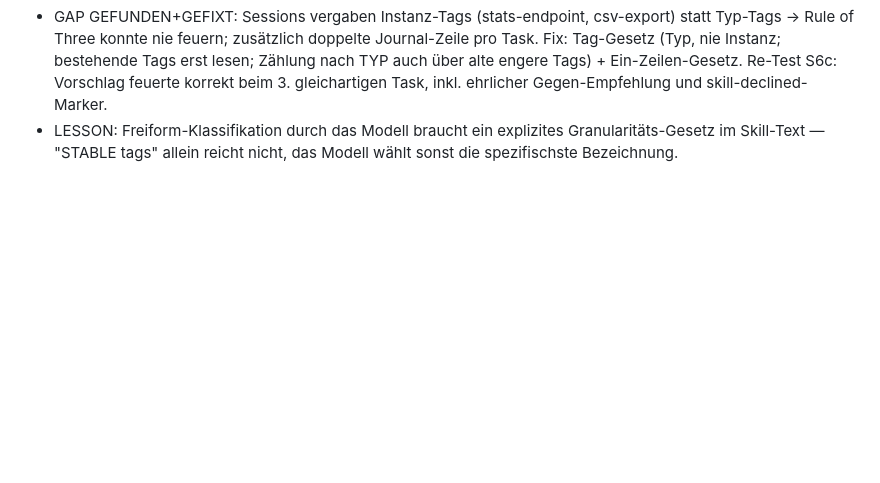
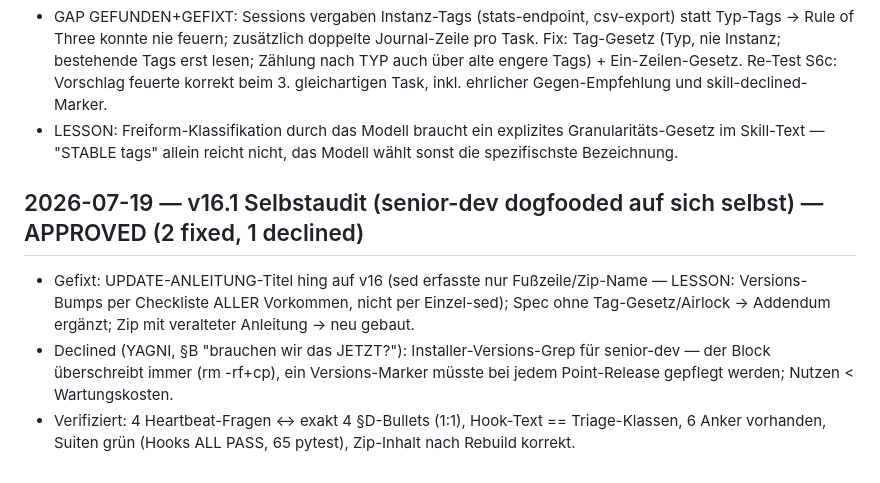
Before and after one commit to provimedia/codeguard, a Markdown page: .audit-log.md, the part around the change. Drawn GitHub-style; blank space fills up the shorter version.

Commit message:
chore: audit-log — v16.1 Selbstaudit-Ergebnis
Co-Authored-By: Claude Fable 5 <noreply@anthropic.com>

```diff
--- a/.audit-log.md
+++ b/.audit-log.md
@@ -84,3 +84,8 @@ PATTERN: fixture-scale pressure tests cannot reproduce production-scale context-
 - Matrix: BUILD (S1: Intake normal, Journal, 7 Heartbeats, §E) · DEBUG (S2: 5 Phasen, Root-Cause OR→AND, Konsumenten) · PLAN (S3/S3b: §B-DB-Frage Spalte-vs-Tabelle, P1-Whitelist-Falle gefunden, Rückfrage mit Empfehlung) · UPDATE (S4: Blast-Radius 7 Dateien, idempotente Datenmigration) · DELETE (S5: Spike für SQLite-Drop-Reihenfolge, Datenerhalt bewiesen) · RECURRENCE (S6a-c).
 - GAP GEFUNDEN+GEFIXT: Sessions vergaben Instanz-Tags (stats-endpoint, csv-export) statt Typ-Tags → Rule of Three konnte nie feuern; zusätzlich doppelte Journal-Zeile pro Task. Fix: Tag-Gesetz (Typ, nie Instanz; bestehende Tags erst lesen; Zählung nach TYP auch über alte engere Tags) + Ein-Zeilen-Gesetz. Re-Test S6c: Vorschlag feuerte korrekt beim 3. gleichartigen Task, inkl. ehrlicher Gegen-Empfehlung und skill-declined-Marker.
 - LESSON: Freiform-Klassifikation durch das Modell braucht ein explizites Granularitäts-Gesetz im Skill-Text — "STABLE tags" allein reicht nicht, das Modell wählt sonst die spezifischste Bezeichnung.
+
+## 2026-07-19 — v16.1 Selbstaudit (senior-dev dogfooded auf sich selbst) — APPROVED (2 fixed, 1 declined)
+- Gefixt: UPDATE-ANLEITUNG-Titel hing auf v16 (sed erfasste nur Fußzeile/Zip-Name — LESSON: Versions-Bumps per Checkliste ALLER Vorkommen, nicht per Einzel-sed); Spec ohne Tag-Gesetz/Airlock → Addendum ergänzt; Zip mit veralteter Anleitung → neu gebaut.
+- Declined (YAGNI, §B "brauchen wir das JETZT?"): Installer-Versions-Grep für senior-dev — der Block überschreibt immer (rm -rf+cp), ein Versions-Marker müsste bei jedem Point-Release gepflegt werden; Nutzen < Wartungskosten.
+- Verifiziert: 4 Heartbeat-Fragen ↔ exakt 4 §D-Bullets (1:1), Hook-Text == Triage-Klassen, 6 Anker vorhanden, Suiten grün (Hooks ALL PASS, 65 pytest), Zip-Inhalt nach Rebuild korrekt.
```
